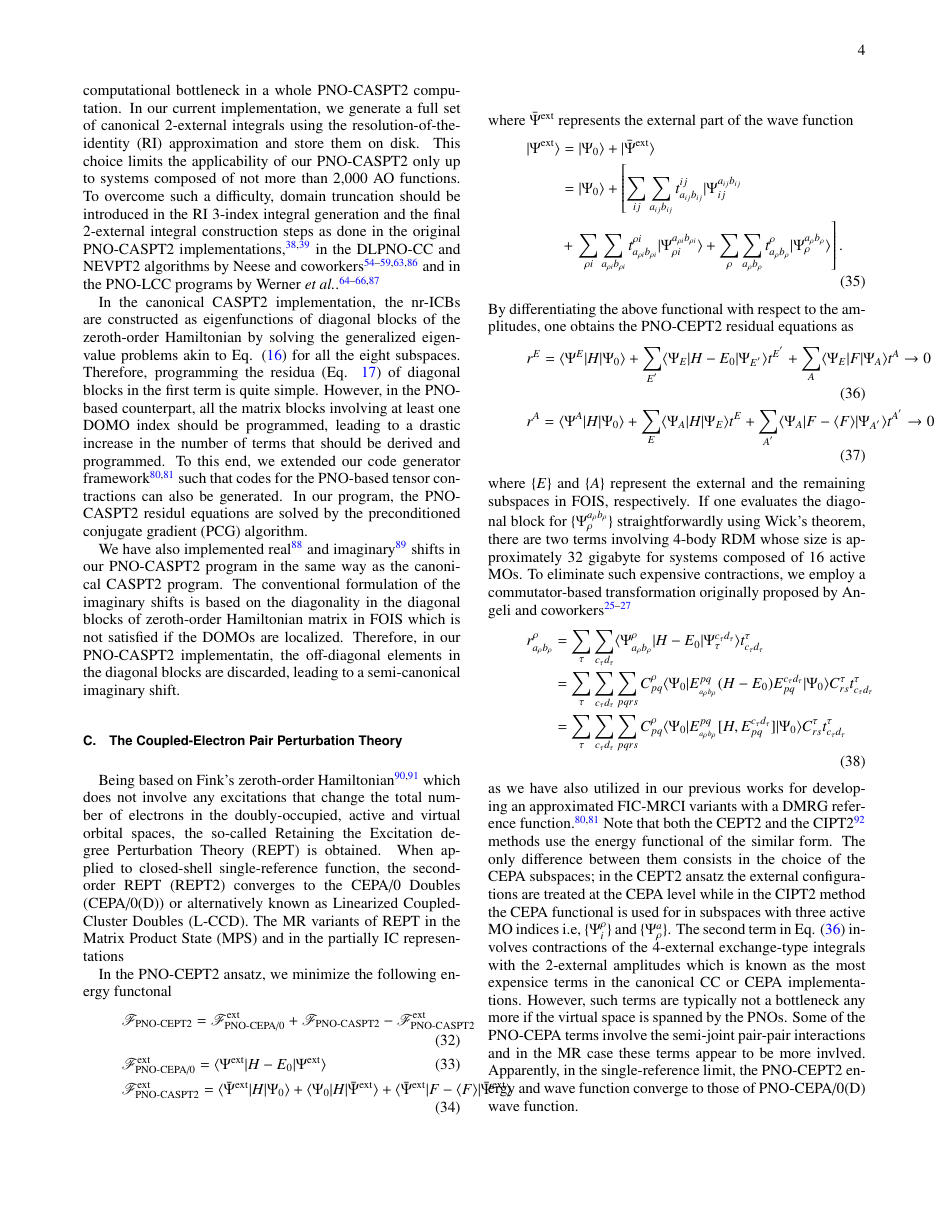
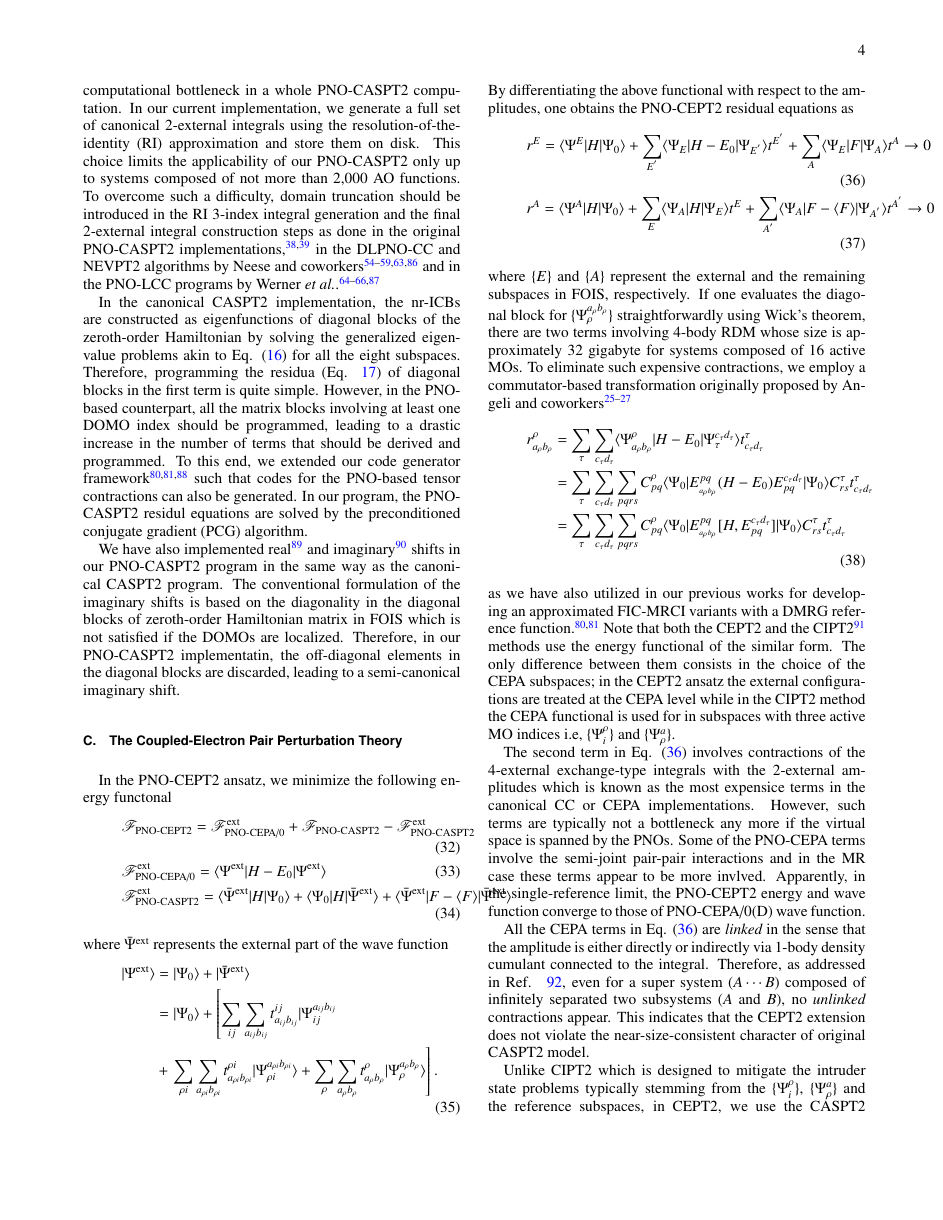
Before and after one commit to msaitow/Notes, a LaTeX paper (cept2/cept-manuscript.tex): page 4 of 7. Compiled offline with pdfLaTeX.

Commit message:
An update

```diff
--- a/cept2/cept-manuscript.tex
+++ b/cept2/cept-manuscript.tex
@@ -344,11 +344,11 @@ Therefore, in our PNO-CASPT2 implementatin, the off-diagonal elements in the dia
 
 \subsection{The Coupled-Electron Pair Perturbation Theory}\label{Subsec:cept2}
 %
-Being based on Fink's zeroth-order Hamiltonian\cite{FINK2006461,FINK200939} which does not involve any excitations that change the total number of electrons in the doubly-occupied, active and virtual orbital spaces, the so-called Retaining the Excitation degree Perturbation Theory (REPT) is obtained.
+%Being based on Fink's zeroth-order Hamiltonian\cite{FINK2006461,FINK200939} which does not involve any excitations that change the total number of electrons in the doubly-occupied, active and virtual orbital spaces, the so-called Retaining the Excitation degree Perturbation Theory (REPT) is obtained.
 %
-When applied to closed-shell single-reference function, the second-order REPT (REPT2) converges to the CEPA/0 Doubles (CEPA/0(D)) or alternatively known as Linearized Coupled-Cluster Doubles (L-CCD).
+%When applied to closed-shell single-reference function, the second-order REPT (REPT2) converges to the CEPA/0 Doubles (CEPA/0(D)) or alternatively known as Linearized Coupled-Cluster Doubles (L-CCD).
 %
-The MR variants of REPT in the Matrix Product State (MPS) and in the partially IC representations
+%The MR variants of REPT in the Matrix Product State (MPS) and in the partially IC representations
 
 %
 In the PNO-CEPT2 ansatz, we minimize the following energy functonal
@@ -398,6 +399,13 @@ However, such terms are typically not a bottleneck any more if the virtual space
 Some of the PNO-CEPA terms involve the semi-joint pair-pair interactions and in the MR case these terms appear to be more invlved.
 %
 Apparently, in the single-reference limit, the PNO-CEPT2 energy and wave function converge to those of PNO-CEPA/0(D) wave function.
+
+%
+All the CEPA terms in Eq. (\ref{eq:CEPT-E}) are {\it linked} in the sense that the amplitude is either directly or indirectly via 1-body density cumulant connected to the integral.
+%
+Therefore, as addressed in Ref. ~\onlinecite{AK74}, even for a super system ($A\cdots B$) composed of infinitely separated two subsystems ($A$ and $B$), no {\it unlinked} contractions appear.
+%
+This indicates that the CEPT2 extension does not violate the near-size-consistent character of original CASPT2 model.
 
 %
 Unlike CIPT2 which is designed to mitigate the intruder state problems typically stemming from the $\{\Psi_i^\rho\}$, $\{\Psi_\rho^a\}$ and the reference subspaces, in CEPT2, we use the CASPT2 ansatz for those subspaces.
```
Also changed, not shown: cept2/cept-manuscript.tex (3 more changed lines).
